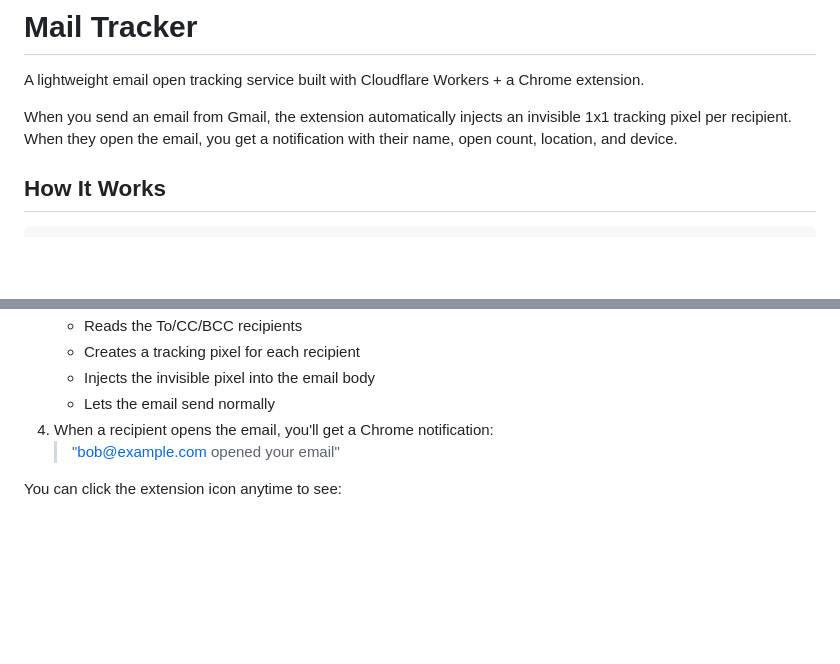
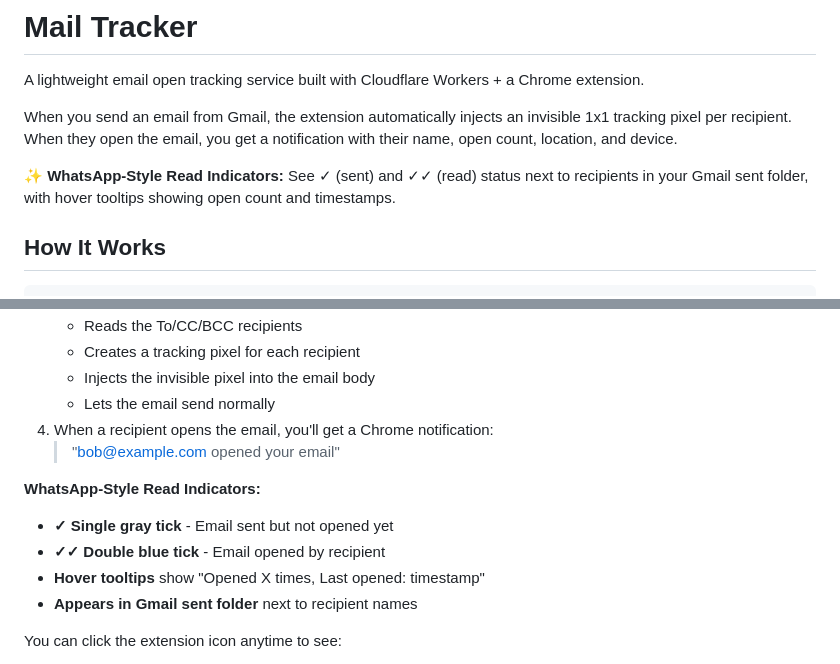
Before and after one commit to samrathreddy/mail-tracker, a Markdown page: README.md, 2 parts joined by grey strips. Drawn GitHub-style; blank space fills up the shorter version.

Commit message:
docs: add WhatsApp-style read indicators to README

```diff
--- a/README.md
+++ b/README.md
@@ -3,6 +3,8 @@
 A lightweight email open tracking service built with Cloudflare Workers + a Chrome extension.
 
 When you send an email from Gmail, the extension automatically injects an invisible 1x1 tracking pixel per recipient. When they open the email, you get a notification with their name, open count, location, and device.
+
+**✨ WhatsApp-Style Read Indicators:** See ✓ (sent) and ✓✓ (read) status next to recipients in your Gmail sent folder, with hover tooltips showing open count and timestamps.
 
 ## How It Works
 
@@ -188,6 +190,12 @@ Just use Gmail normally:
    - Lets the email send normally
 4. When a recipient opens the email, you'll get a Chrome notification:
    > "bob@example.com opened your email"
+
+**WhatsApp-Style Read Indicators:**
+- **✓ Single gray tick** - Email sent but not opened yet
+- **✓✓ Double blue tick** - Email opened by recipient
+- **Hover tooltips** show "Opened X times, Last opened: timestamp"
+- **Appears in Gmail sent folder** next to recipient names
 
 You can click the extension icon anytime to see:
 - All tracked emails with recipient names
```
